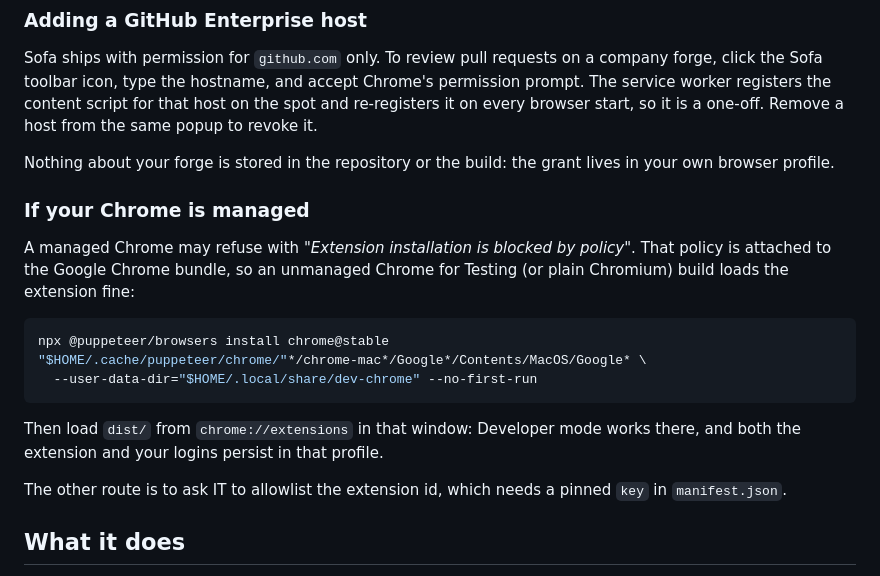
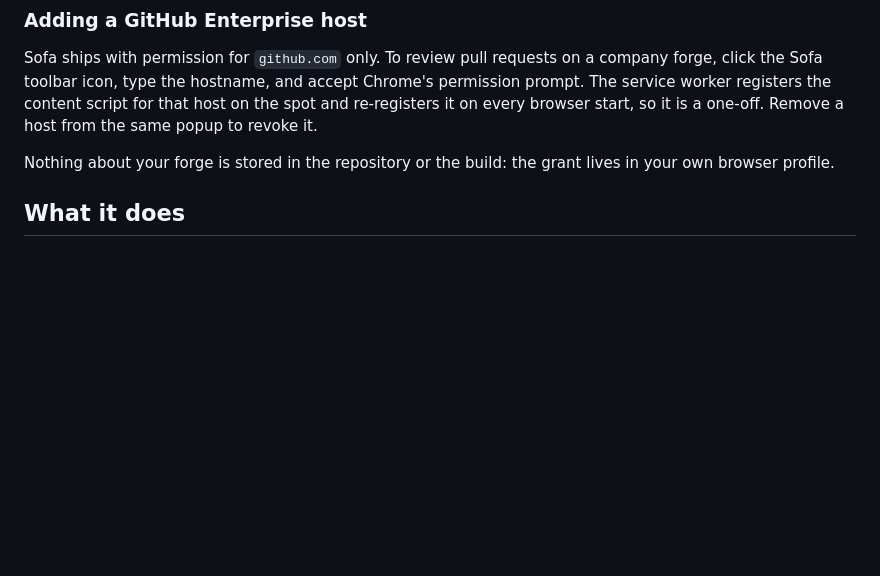
Before and after one commit to rousan/sofa, a Markdown page: README.md, the part around the change. Drawn GitHub-style; blank space fills up the shorter version.

Commit message:
Test: a change that only deletes

````diff
--- a/README.md
+++ b/README.md
@@ -46,24 +46,6 @@ one-off. Remove a host from the same popup to revoke it.
 
 Nothing about your forge is stored in the repository or the build: the grant
 lives in your own browser profile.
-
-### If your Chrome is managed
-
-A managed Chrome may refuse with *"Extension installation is blocked by policy"*.
-That policy is attached to the Google Chrome bundle, so an unmanaged Chrome for
-Testing (or plain Chromium) build loads the extension fine:
-
-```bash
-npx @puppeteer/browsers install chrome@stable
-"$HOME/.cache/puppeteer/chrome/"*/chrome-mac*/Google*/Contents/MacOS/Google* \
-  --user-data-dir="$HOME/.local/share/dev-chrome" --no-first-run
-```
-
-Then load `dist/` from `chrome://extensions` in that window: Developer mode works
-there, and both the extension and your logins persist in that profile.
-
-The other route is to ask IT to allowlist the extension id, which needs a pinned
-`key` in `manifest.json`.
 
 ## What it does
 
````
